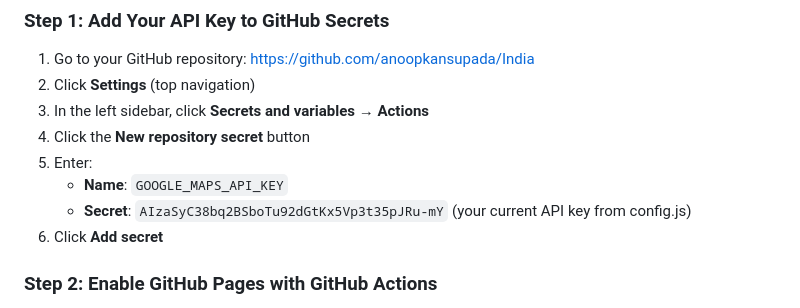
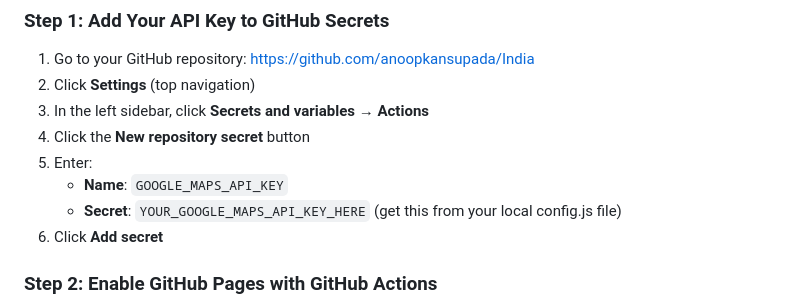
Before and after one commit to anoopkansupada/India, a Markdown page: DEPLOYMENT_SETUP.md, the part around the change. Rendered like a GitHub page.

Commit message:
Remove exposed API key from documentation
🤖 Generated with [Claude Code](https://claude.com/claude-code)

Co-Authored-By: Claude <noreply@anthropic.com>

```diff
--- a/DEPLOYMENT_SETUP.md
+++ b/DEPLOYMENT_SETUP.md
@@ -23,7 +23,7 @@ This guide will help you deploy your India trip website to GitHub Pages with the
 4. Click the **New repository secret** button
 5. Enter:
    - **Name**: `GOOGLE_MAPS_API_KEY`
-   - **Secret**: `AIzaSyC38bq2BSboTu92dGtKx5Vp3t35pJRu-mY` (your current API key from config.js)
+   - **Secret**: `YOUR_GOOGLE_MAPS_API_KEY_HERE` (get this from your local config.js file)
 6. Click **Add secret**
 
 ### Step 2: Enable GitHub Pages with GitHub Actions
```
